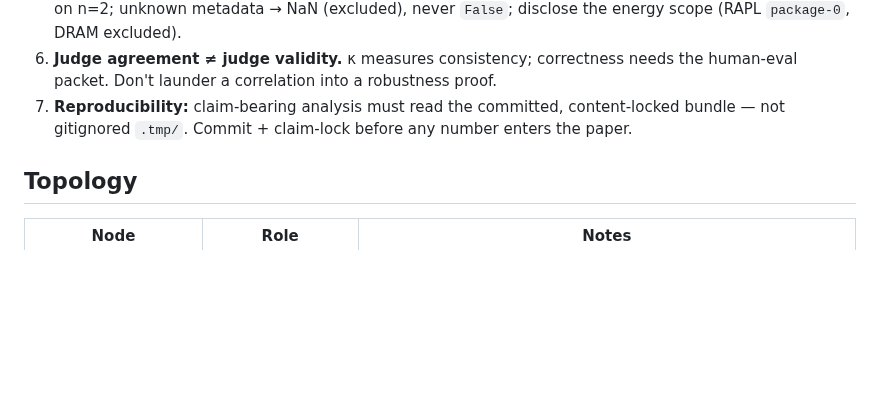
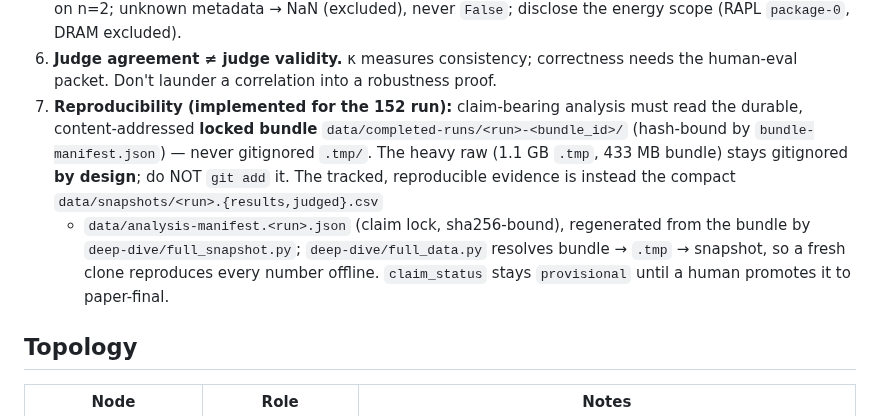
Before and after one commit to dragoshont/apprenticeops, a Markdown page: AGENTS.md, the part around the change. Drawn GitHub-style; blank space fills up the shorter version.

Commit message:
AGENTS: lesson 7 records the implemented 152 reproducibility artifacts
Concretizes 'read the locked bundle, not .tmp/' now that it's implemented: heavy
raw (1.1 GB .tmp / 433 MB bundle) stays gitignored by design (do NOT git add);
tracked evidence = data/snapshots/<run>.{results,judged}.csv + analysis-manifest.
<run>.json regenerated by deep-dive/full_snapshot.py; full_data.py resolves
bundle -> .tmp -> snapshot; claim_status stays provisional until human promotion.

```diff
--- a/AGENTS.md
+++ b/AGENTS.md
@@ -37,8 +37,15 @@ Hard-won rules from the full-run re-center; each one cost a real bug, so enforce
    `False`; disclose the energy scope (RAPL `package-0`, DRAM excluded).
 6. **Judge agreement ≠ judge validity.** κ measures consistency; correctness needs the
    human-eval packet. Don't launder a correlation into a robustness proof.
-7. **Reproducibility:** claim-bearing analysis must read the committed, content-locked
-   bundle — not gitignored `.tmp/`. Commit + claim-lock before any number enters the paper.
+7. **Reproducibility (implemented for the 152 run):** claim-bearing analysis must read the
+   durable, content-addressed **locked bundle** `data/completed-runs/<run>-<bundle_id>/`
+   (hash-bound by `bundle-manifest.json`) — never gitignored `.tmp/`. The heavy raw
+   (1.1 GB `.tmp`, 433 MB bundle) stays gitignored **by design**; do NOT `git add` it.
+   The tracked, reproducible evidence is instead the compact `data/snapshots/<run>.{results,judged}.csv`
+   + `data/analysis-manifest.<run>.json` (claim lock, sha256-bound), regenerated from the
+   bundle by `deep-dive/full_snapshot.py`; `deep-dive/full_data.py` resolves bundle → `.tmp`
+   → snapshot, so a fresh clone reproduces every number offline. `claim_status` stays
+   `provisional` until a human promotes it to paper-final.
 
 ## Topology
 
```
